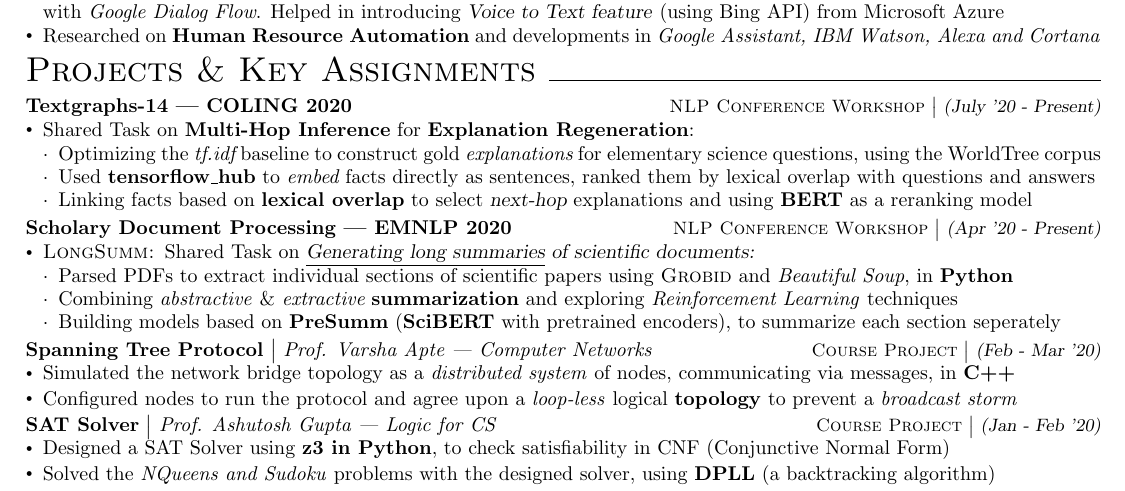
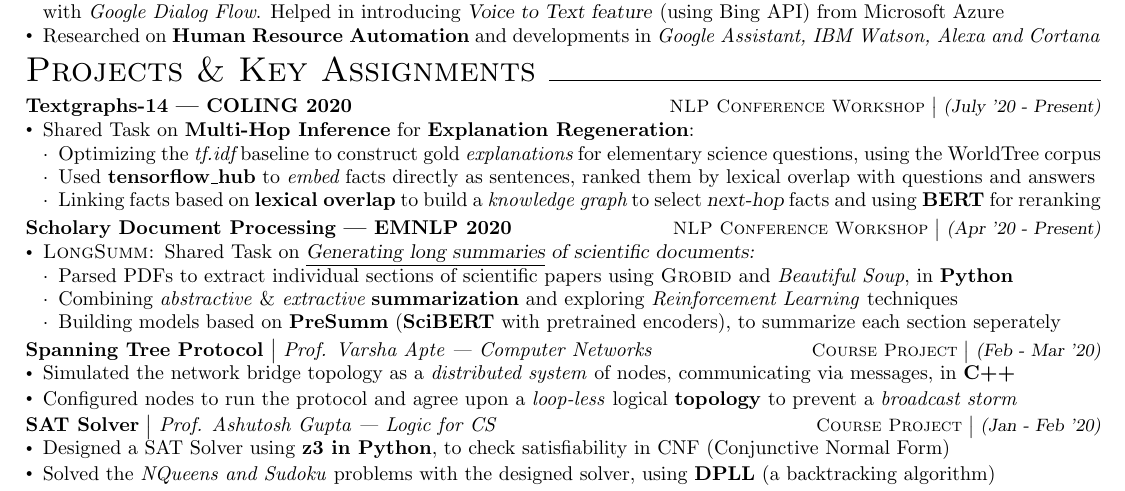
Before and after one commit to dchandak99/Resume-CV, a LaTeX CV (resume.tex): part of page 2 of 2, cut so that both start at the same text. Compiled offline with pdfLaTeX.

Commit message:
Update resume.tex

```diff
--- a/resume.tex
+++ b/resume.tex
@@ -144,7 +144,7 @@
      % \begin{small}
       \item Optimizing the {\it tf.idf} baseline to construct gold {\it explanations} for elementary science questions, using the WorldTree corpus
       \item Used \textbf{tensorflow\_hub} to {\it embed} facts directly as sentences, ranked them by lexical overlap with questions and answers
-      \item Linking facts based on {\bf lexical overlap} to select {\sl next-hop} explanations and using \textbf{BERT} as a reranking model
+      \item Linking facts based on {\bf lexical overlap} to build a {\it knowledge graph} to select {\sl next-hop} facts and using \textbf{BERT} for reranking
       %\end{small} $\bigm|$ \textsc{}
     \end{itemize}
 \end{itemize}
```
